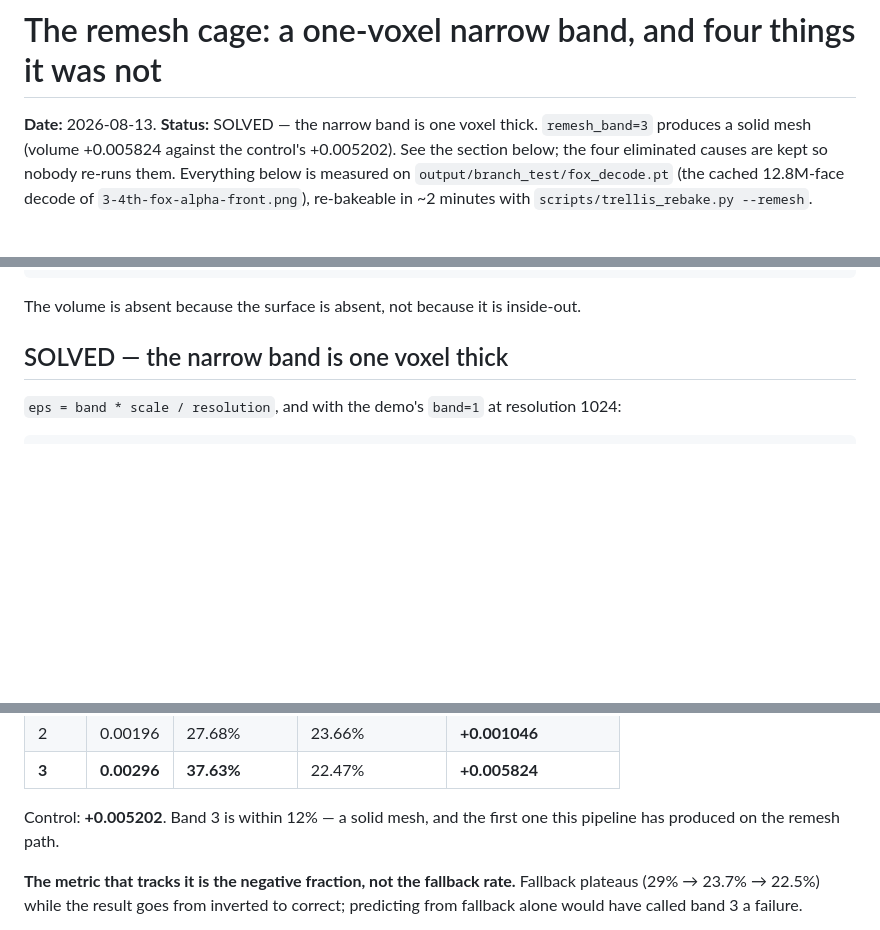
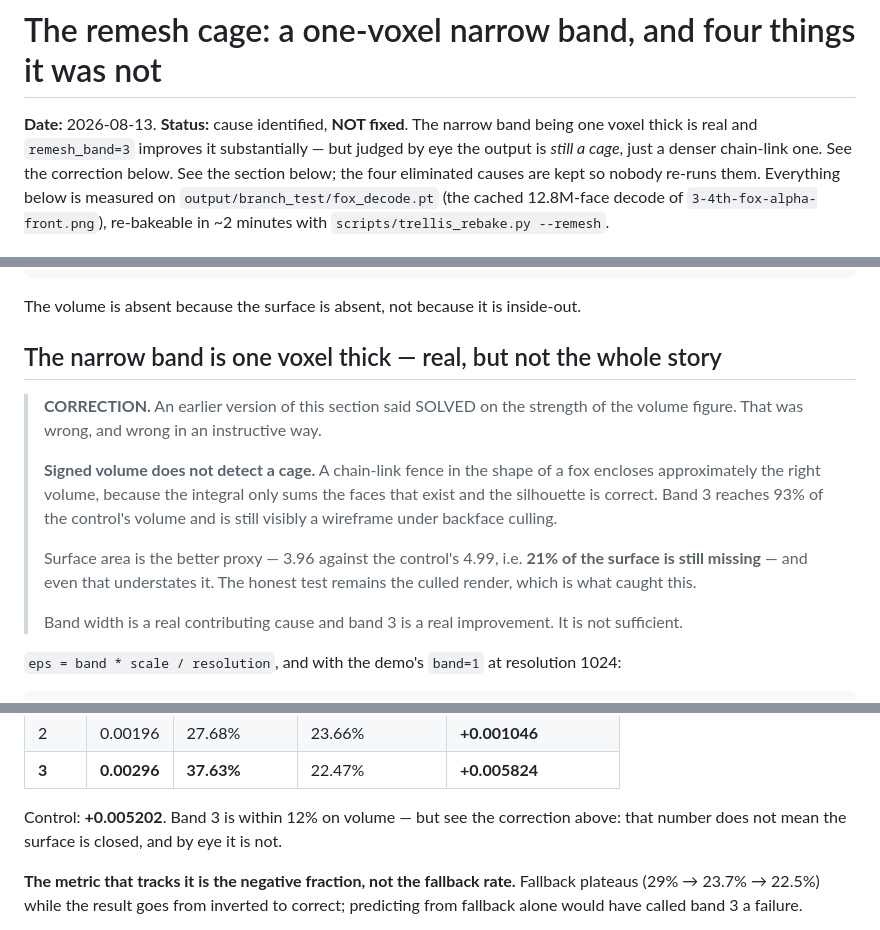
Before and after one commit to AdrielSantana/image-to-3dlab, a Markdown page: docs/remesh-cage-investigation.md, 3 parts joined by grey strips. Drawn GitHub-style; blank space fills up the shorter version.

Commit message:
docs: retract 'solved' — band 3 is still a cage by eye
Called the remesh fixed on signed volume reaching 93% of the control. The
culled render says otherwise: band 3 is denser than band 1 but still visibly a
chain-link wireframe, not a surface.

Signed volume does not detect a cage. A wireframe in the right silhouette
encloses roughly the right volume, because the integral sums only the faces
that exist. Surface area is the better proxy - 3.96 vs the control's 4.99, so
a fifth of the surface is absent - and even that understated it.

The one-voxel band is a genuine contributing cause and band 3 is a genuine
improvement. It is not sufficient, and the doc should not have claimed it was.

```diff
--- a/docs/remesh-cage-investigation.md
+++ b/docs/remesh-cage-investigation.md
@@ -1,7 +1,8 @@
 # The remesh cage: a one-voxel narrow band, and four things it was not
 
-**Date:** 2026-08-13. **Status:** SOLVED — the narrow band is one voxel thick. `remesh_band=3`
-produces a solid mesh (volume +0.005824 against the control's +0.005202). See the section
+**Date:** 2026-08-13. **Status:** cause identified, **NOT fixed**. The narrow band being one
+voxel thick is real and `remesh_band=3` improves it substantially — but judged by eye the
+output is *still a cage*, just a denser chain-link one. See the correction below. See the section
 below; the four eliminated causes are kept so nobody re-runs them. Everything below is measured on `output/branch_test/fox_decode.pt` (the cached
 12.8M-face decode of `3-4th-fox-alpha-front.png`), re-bakeable in ~2 minutes with
 `scripts/trellis_rebake.py --remesh`.
@@ -85,7 +86,22 @@ after fix_normals volume -0.000328   winding_consistent False
 
 The volume is absent because the surface is absent, not because it is inside-out.
 
-## SOLVED — the narrow band is one voxel thick
+## The narrow band is one voxel thick — real, but not the whole story
+
+> **CORRECTION.** An earlier version of this section said SOLVED on the strength of the
+> volume figure. That was wrong, and wrong in an instructive way.
+>
+> **Signed volume does not detect a cage.** A chain-link fence in the shape of a fox
+> encloses approximately the right volume, because the integral only sums the faces that
+> exist and the silhouette is correct. Band 3 reaches 93% of the control's volume and is
+> still visibly a wireframe under backface culling.
+>
+> Surface area is the better proxy — 3.96 against the control's 4.99, i.e. **21% of the
+> surface is still missing** — and even that understates it. The honest test remains the
+> culled render, which is what caught this.
+>
+> Band width is a real contributing cause and band 3 is a real improvement. It is not
+> sufficient.
 
 `eps = band * scale / resolution`, and with the demo's `band=1` at resolution 1024:
 
@@ -111,8 +127,8 @@ Thickening the band fixes it:
 | 2 | 0.00196 | 27.68% | 23.66% | **+0.001046** |
 | **3** | **0.00296** | **37.63%** | 22.47% | **+0.005824** |
 
-Control: **+0.005202**. Band 3 is within 12% — a solid mesh, and the first one this pipeline
-has produced on the remesh path.
+Control: **+0.005202**. Band 3 is within 12% on volume — but see the correction above: that
+number does not mean the surface is closed, and by eye it is not.
 
 **The metric that tracks it is the negative fraction, not the fallback rate.** Fallback
 plateaus (29% → 23.7% → 22.5%) while the result goes from inverted to correct; predicting
```
